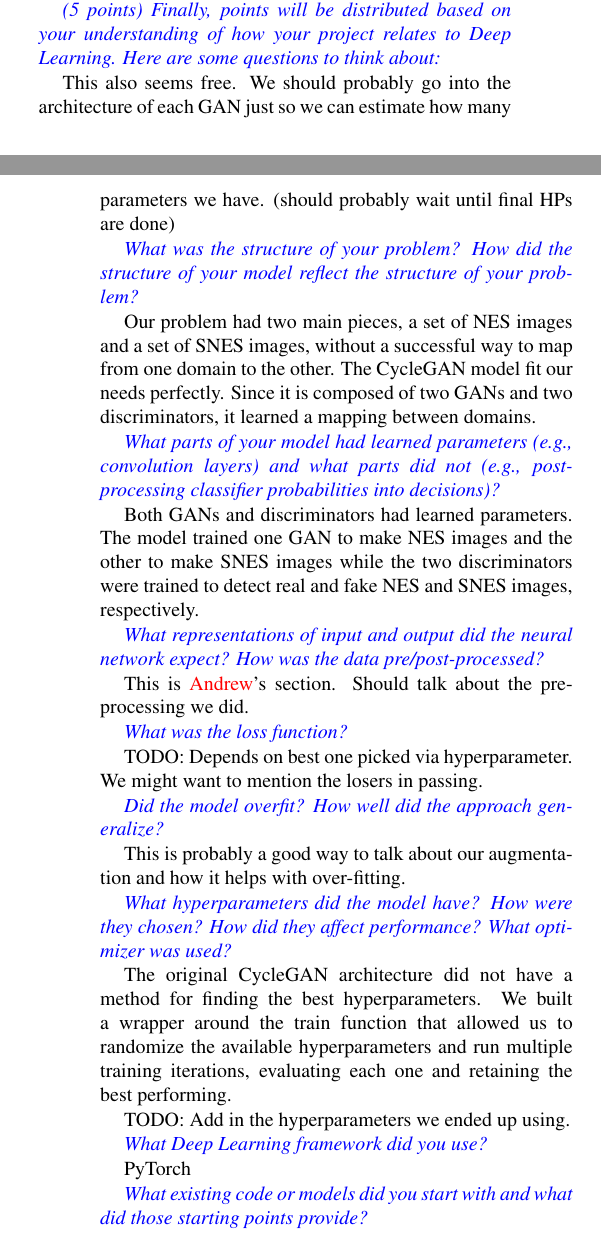
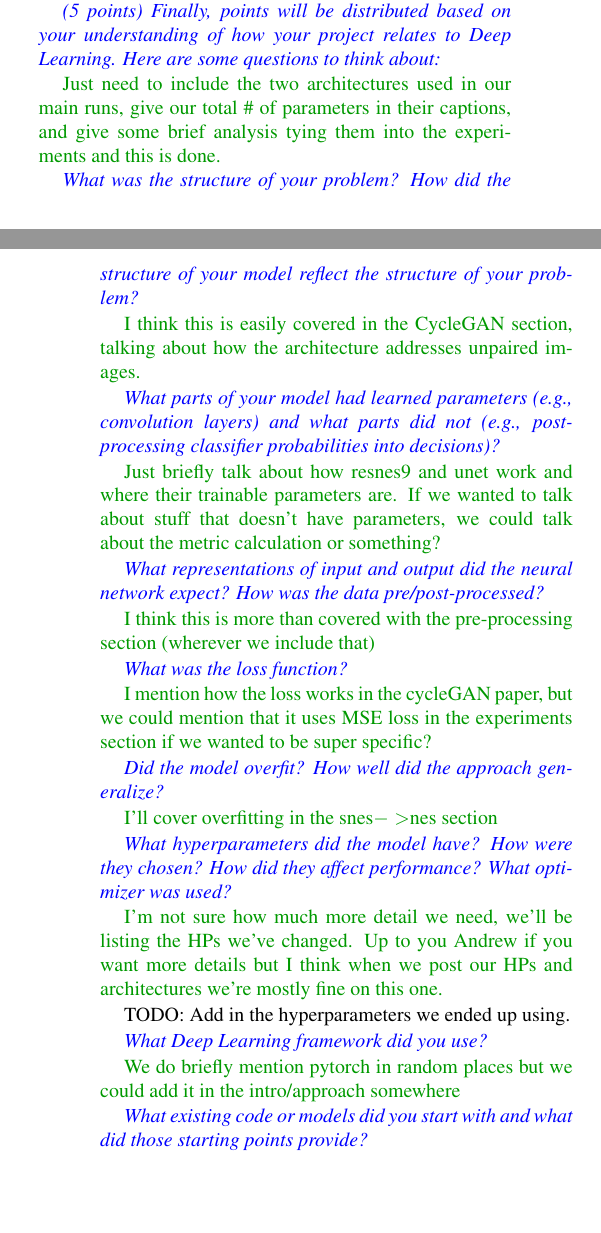
Before and after one commit to team-triforce/retroGAN, a LaTeX paper (report/egpaper_for_review.tex): two parts of the columns of pages 5 and 6 of 11, joined at a grey line, cut so that both start at the same text, the shorter picture padded with empty space. Compiled offline with pdfLaTeX.

Commit message:
Add notes on all of the Other section blue questions

```diff
--- a/report/egpaper_for_review.tex
+++ b/report/egpaper_for_review.tex
@@ -310,3 +312,4 @@ This seems like free points, just properly caption tables and figures. We just n
 
 \textit{\textcolor{blue}{(5 points) Overall clarity. Is the manuscript self-contained? Can a peer who has also taken Deep Learning understand all of the points addressed above? Is sufficient detail provided?}}
 
+\textcolor{darkgreen}{Done. The paper is perfectly clear. I assume the reader knows about GANs but we explain CycleGANs and everything else is easy enough.}
@@ -314,37 +316,37 @@ This seems like free points. We probably just need to briefly tough on GANs and
 
 \textit{\textcolor{blue}{(5 points) Finally, points will be distributed based on your understanding of how your project relates to Deep Learning. Here are some questions to think about:}}
 
-This also seems free. We should probably go into the architecture of each GAN just so we can estimate how many parameters we have. (should probably wait until final HPs are done)
+\textcolor{darkgreen}{Just need to include the two architectures used in our main runs, give our total \# of parameters in their captions, and give some brief analysis tying them into the experiments and this is done.}
 
 \textit{\textcolor{blue}{What was the structure of your problem? How did the structure of your model reflect the structure of your problem?}}
 
-Our problem had two main pieces, a set of NES images and a set of SNES images, without a successful way to map from one domain to the other. The CycleGAN model fit our needs perfectly. Since it is composed of two GANs and two discriminators, it learned a mapping between domains.
+\textcolor{darkgreen}{I think this is easily covered in the CycleGAN section, talking about how the architecture addresses unpaired images.}
 
 \textit{\textcolor{blue}{What parts of your model had learned parameters (e.g., convolution layers) and what parts did not (e.g., post-processing classifier probabilities into decisions)? }}
 
-Both GANs and discriminators had learned parameters. The model trained one GAN to make NES images and the other to make SNES images while the two discriminators were trained to detect real and fake NES and SNES images, respectively.
+\textcolor{darkgreen}{Just briefly talk about how resnes9 and unet work and where their trainable parameters are. If we wanted to talk about stuff that doesn't have parameters, we could talk about the metric calculation or something?}
 
 \textit{\textcolor{blue}{What representations of input and output did the neural network expect? How was the data pre/post-processed?}}
 
-This is \textcolor{red}{Andrew}'s section. Should talk about the pre-processing we did.
+\textcolor{darkgreen}{I think this is more than covered with the pre-processing section (wherever we include that)}
 
 \textit{\textcolor{blue}{What was the loss function?}}
 
-TODO: Depends on best one picked via hyperparameter. We might want to mention the losers in passing.
+\textcolor{darkgreen}{I mention how the loss works in the cycleGAN paper, but we could mention that it uses MSE loss in the experiments section if we wanted to be super specific?}
 
 \textit{\textcolor{blue}{Did the model overfit? How well did the approach generalize?}}
 
-This is probably a good way to talk about our augmentation and how it helps with over-fitting.
+\textcolor{darkgreen}{I'll cover overfitting in the snes$->$nes section}
 
 \textit{\textcolor{blue}{What hyperparameters did the model have? How were they chosen? How did they affect performance? What optimizer was used?}}
 
-The original CycleGAN architecture did not have a method for finding the best hyperparameters. We built a wrapper around the train function that allowed us to randomize the available hyperparameters and run multiple training iterations, evaluating each one and retaining the best performing.
+\textcolor{darkgreen}{I'm not sure how much more detail we need, we'll be listing the HPs we've changed. Up to you Andrew if you want more details but I think when we post our HPs and architectures we're mostly fine on this one.}
 
 TODO: Add in the hyperparameters we ended up using.
 
 \textit{\textcolor{blue}{What Deep Learning framework did you use?}}
 
-PyTorch
+\textcolor{darkgreen}{We do briefly mention pytorch in random places but we could add it in the intro/approach somewhere}
 
 \textit{\textcolor{blue}{What existing code or models did you start with and what did those starting points provide?}}
 
@@ -363,6 +365,7 @@ Alternate loss functions in particular are an intersting area for further resear
 %-------------------------------------------------------------------------
 
 \section{Work Division}
+\textcolor{darkgreen}{Do we need to update these at all?}
 
 \textit{\textcolor{blue}{Please add a section on the delegation of work among team members at the end of the report, in the form of a table and paragraph description. This and references do \textbf{NOT} count towards your page limit. An example has been provided in Table \ref{tab:contributions}.}}
 
```
Also changed, not shown: report/egpaper_for_review.tex (11 more changed lines).
